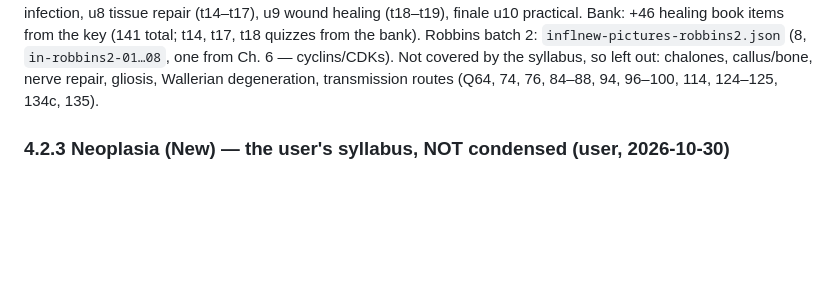
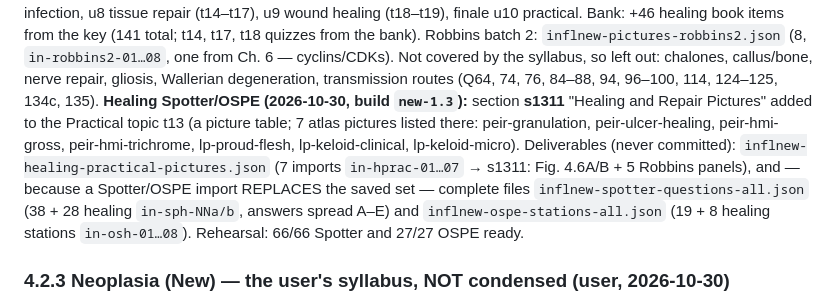
Before and after one commit to third-year-med/Interactive-pathology-platform, a Markdown page: docs/HANDBOOK.md, the part around the change. GitHub-like rendering; blank space fills up the shorter version.

Commit message:
Inflammation (New) new-1.3: healing Spotter and OSPE (handbook)
Co-Authored-By: Claude Opus 5.5 <noreply@anthropic.com>
Claude-Session: https://claude.ai/code/session_01Jdcmunatthwi5XTdJyTraS

```diff
--- a/docs/HANDBOOK.md
+++ b/docs/HANDBOOK.md
@@ -457,6 +457,12 @@ Reused 37 healing questions of inflammation-healing (edited to the syllabus) + 5
 Robbins batch 2: `inflnew-pictures-robbins2.json` (8, `in-robbins2-01…08`, one from Ch. 6 — cyclins/CDKs). Not covered by the
 syllabus, so left out: chalones, callus/bone, nerve repair, gliosis, Wallerian degeneration, transmission routes (Q64, 74, 76,
 84–88, 94, 96–100, 114, 124–125, 134c, 135).
+**Healing Spotter/OSPE (2026-10-30, build `new-1.3`):** section **s1311** "Healing and Repair Pictures" added to the Practical topic
+t13 (a picture table; 7 atlas pictures listed there: peir-granulation, peir-ulcer-healing, peir-hmi-gross, peir-hmi-trichrome,
+lp-proud-flesh, lp-keloid-clinical, lp-keloid-micro). Deliverables (never committed): `inflnew-healing-practical-pictures.json`
+(7 imports `in-hprac-01…07` → s1311: Fig. 4.6A/B + 5 Robbins panels), and — because a Spotter/OSPE import REPLACES the saved set —
+complete files `inflnew-spotter-questions-all.json` (38 + 28 healing `in-sph-NNa/b`, answers spread A–E) and
+`inflnew-ospe-stations-all.json` (19 + 8 healing stations `in-osh-01…08`). Rehearsal: 66/66 Spotter and 27/27 OSPE ready.
 
 ### 4.2.3 Neoplasia (New) — the user's syllabus, NOT condensed (user, 2026-10-30)
 Repository `third-year-med/neoplasia-new` (the user created "Neoplasia-new"), title **"Neoplasia (New)"**, module key **`neonew`**,
```
